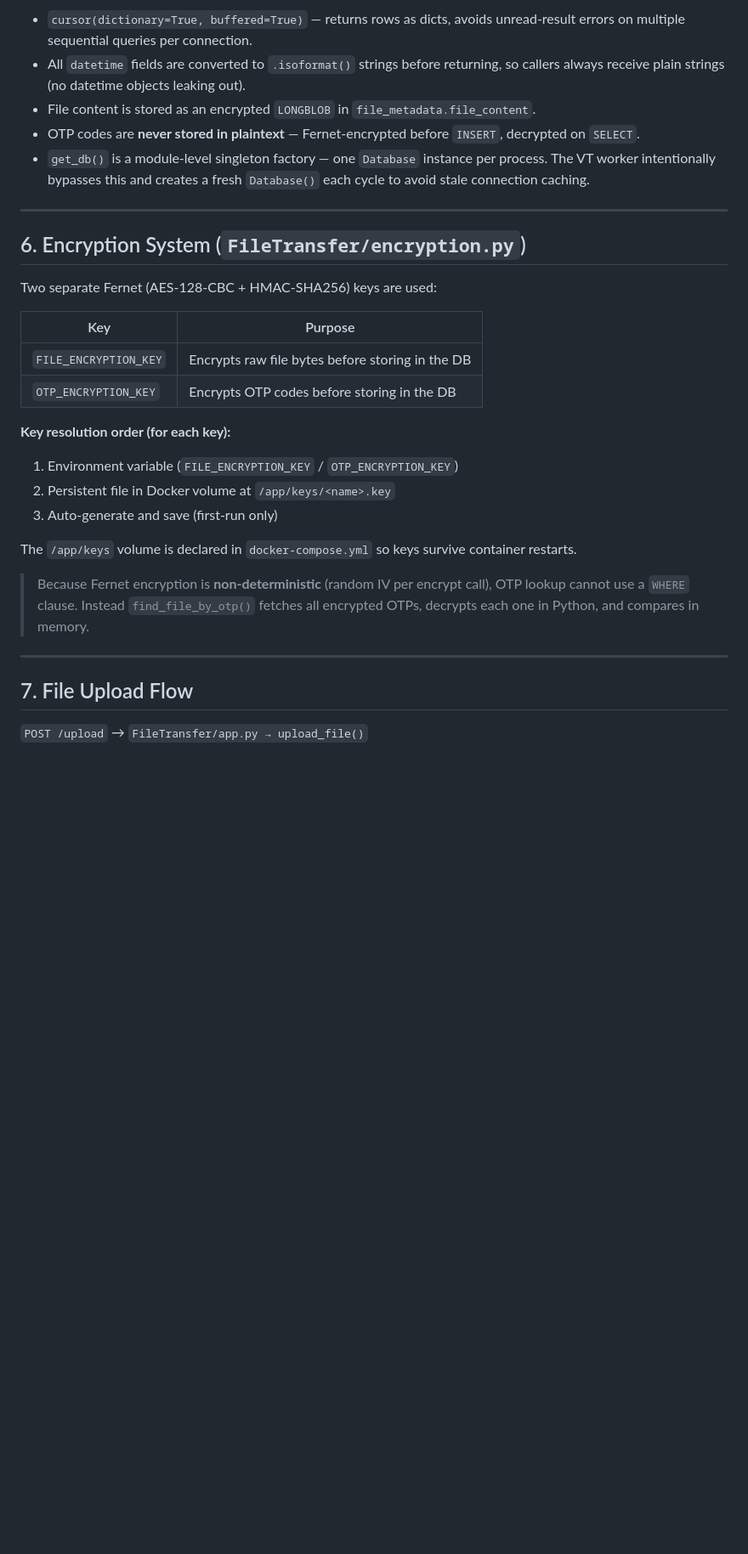
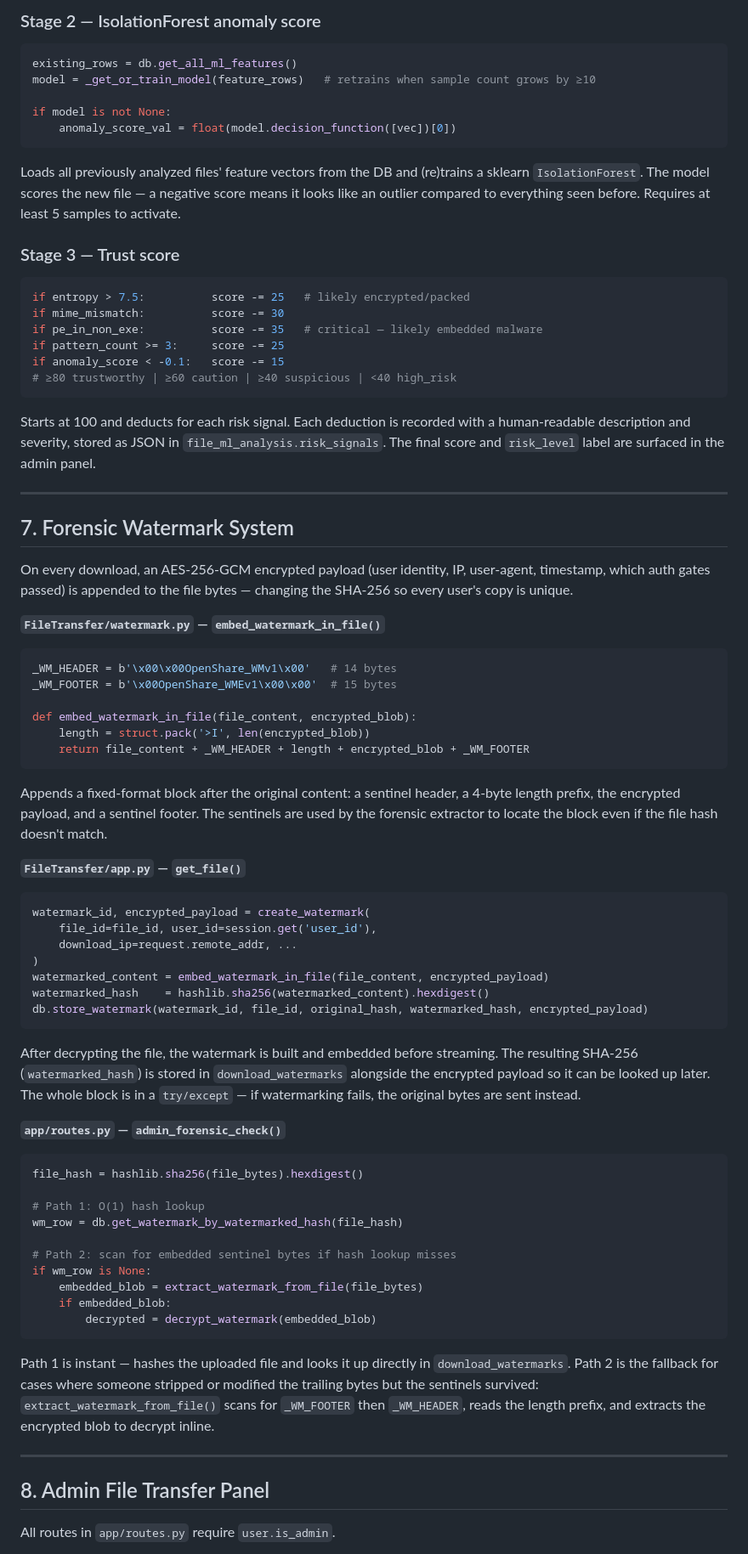
Before and after one commit to kaizez/Openshare, a Markdown page: FILETRANSFER_OVERVIEW.md, the part around one of its changes. Shown at 85% size. Drawn GitHub-style; blank space fills up the shorter version.

````diff
--- a/FILETRANSFER_OVERVIEW.md
+++ b/FILETRANSFER_OVERVIEW.md
@@ -125,33 +210,72 @@ The `Database` class wraps raw `mysql.connector` with `autocommit=True`. Every m
 
-- `cursor(dictionary=True, buffered=True)` — returns rows as dicts, avoids unread-result errors on multiple sequential queries per connection.
-- All `datetime` fields are converted to `.isoformat()` strings before returning, so callers always receive plain strings (no datetime objects leaking out).
-- File content is stored as an encrypted `LONGBLOB` in `file_metadata.file_content`.
-- OTP codes are **never stored in plaintext** — Fernet-encrypted before `INSERT`, decrypted on `SELECT`.
-- `get_db()` is a module-level singleton factory — one `Database` instance per process. The VT worker intentionally bypasses this and creates a fresh `Database()` each cycle to avoid stale connection caching.
+### Stage 2 — IsolationForest anomaly score
+```python
+existing_rows = db.get_all_ml_features()
+model = _get_or_train_model(feature_rows)   # retrains when sample count grows by ≥10
+
+if model is not None:
+    anomaly_score_val = float(model.decision_function([vec])[0])
+```
+Loads all previously analyzed files' feature vectors from the DB and (re)trains a sklearn `IsolationForest`. The model scores the new file — a negative score means it looks like an outlier compared to everything seen before. Requires at least 5 samples to activate.
+
+### Stage 3 — Trust score
+```python
+if entropy > 7.5:          score -= 25   # likely encrypted/packed
+if mime_mismatch:          score -= 30
+if pe_in_non_exe:          score -= 35   # critical — likely embedded malware
+if pattern_count >= 3:     score -= 25
+if anomaly_score < -0.1:   score -= 15
+# ≥80 trustworthy | ≥60 caution | ≥40 suspicious | <40 high_risk
+```
+Starts at 100 and deducts for each risk signal. Each deduction is recorded with a human-readable description and severity, stored as JSON in `file_ml_analysis.risk_signals`. The final score and `risk_level` label are surfaced in the admin panel.
 
 ---
 
-## 6. Encryption System (`FileTransfer/encryption.py`)
+## 7. Forensic Watermark System
 
-Two separate Fernet (AES-128-CBC + HMAC-SHA256) keys are used:
+On every download, an AES-256-GCM encrypted payload (user identity, IP, user-agent, timestamp, which auth gates passed) is appended to the file bytes — changing the SHA-256 so every user's copy is unique.
 
-| Key | Purpose |
-|-----|---------|
-| `FILE_ENCRYPTION_KEY` | Encrypts raw file bytes before storing in the DB |
-| `OTP_ENCRYPTION_KEY` | Encrypts OTP codes before storing in the DB |
+**`FileTransfer/watermark.py` — `embed_watermark_in_file()`**
+```python
+_WM_HEADER = b'\x00\x00OpenShare_WMv1\x00'   # 14 bytes
+_WM_FOOTER = b'\x00OpenShare_WMEv1\x00\x00'  # 15 bytes
 
-**Key resolution order (for each key):**
-1. Environment variable (`FILE_ENCRYPTION_KEY` / `OTP_ENCRYPTION_KEY`)
-2. Persistent file in Docker volume at `/app/keys/<name>.key`
-3. Auto-generate and save (first-run only)
+def embed_watermark_in_file(file_content, encrypted_blob):
+    length = struct.pack('>I', len(encrypted_blob))
+    return file_content + _WM_HEADER + length + encrypted_blob + _WM_FOOTER
+```
+Appends a fixed-format block after the original content: a sentinel header, a 4-byte length prefix, the encrypted payload, and a sentinel footer. The sentinels are used by the forensic extractor to locate the block even if the file hash doesn't match.
 
-The `/app/keys` volume is declared in `docker-compose.yml` so keys survive container restarts.
+**`FileTransfer/app.py` — `get_file()`**
+```python
+watermark_id, encrypted_payload = create_watermark(
+    file_id=file_id, user_id=session.get('user_id'),
+    download_ip=request.remote_addr, ...
+)
+watermarked_content = embed_watermark_in_file(file_content, encrypted_payload)
+watermarked_hash    = hashlib.sha256(watermarked_content).hexdigest()
+db.store_watermark(watermark_id, file_id, original_hash, watermarked_hash, encrypted_payload)
+```
+After decrypting the file, the watermark is built and embedded before streaming. The resulting SHA-256 (`watermarked_hash`) is stored in `download_watermarks` alongside the encrypted payload so it can be looked up later. The whole block is in a `try/except` — if watermarking fails, the original bytes are sent instead.
 
-> Because Fernet encryption is **non-deterministic** (random IV per encrypt call), OTP lookup cannot use a `WHERE` clause. Instead `find_file_by_otp()` fetches all encrypted OTPs, decrypts each one in Python, and compares in memory.
+**`app/routes.py` — `admin_forensic_check()`**
+```python
+file_hash = hashlib.sha256(file_bytes).hexdigest()
+
+# Path 1: O(1) hash lookup
+wm_row = db.get_watermark_by_watermarked_hash(file_hash)
+
+# Path 2: scan for embedded sentinel bytes if hash lookup misses
+if wm_row is None:
+    embedded_blob = extract_watermark_from_file(file_bytes)
+    if embedded_blob:
+        decrypted = decrypt_watermark(embedded_blob)
+```
+Path 1 is instant — hashes the uploaded file and looks it up directly in `download_watermarks`. Path 2 is the fallback for cases where someone stripped or modified the trailing bytes but the sentinels survived: `extract_watermark_from_file()` scans for `_WM_FOOTER` then `_WM_HEADER`, reads the length prefix, and extracts the encrypted blob to decrypt inline.
 
 ---
 
-## 7. File Upload Flow
+## 8. Admin File Transfer Panel
 
-`POST /upload` → `FileTransfer/app.py → upload_file()`
+All routes in `app/routes.py` require `user.is_admin`.
 
````
Also changed, not shown: other parts of FILETRANSFER_OVERVIEW.md (+187 -414 lines).
